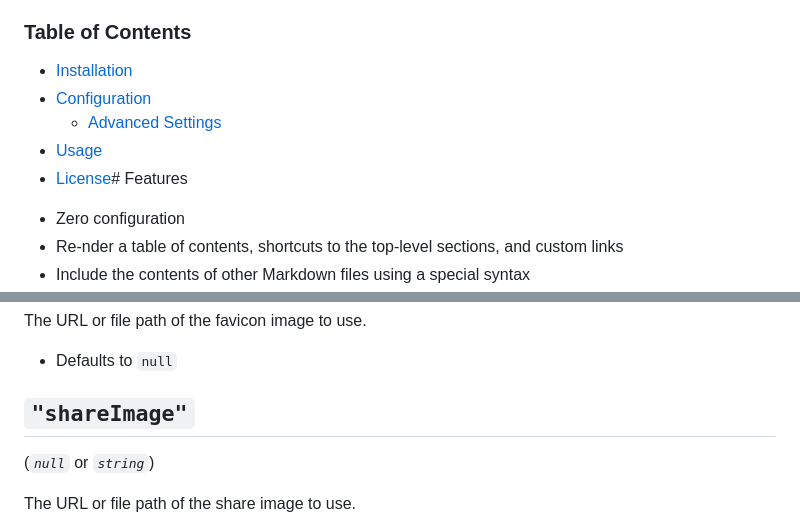
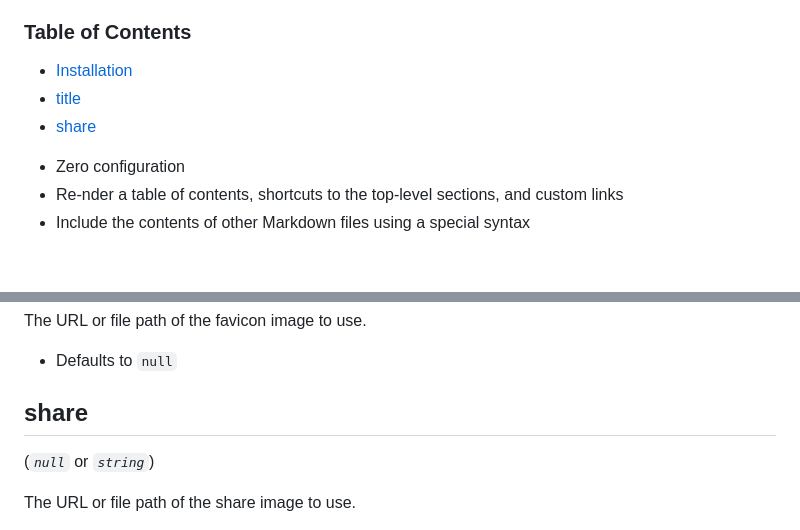
Before and after one commit to sveinho/kit, a Markdown page: articles/security-managers.md, 2 parts joined by grey strips. Drawn GitHub-style; blank space fills up the shorter version.

```diff
--- a/articles/security-managers.md
+++ b/articles/security-managers.md
@@ -1,10 +1,9 @@
 > Create a nice single-page documentation website from one or more Markdown files
 ### Table of Contents
 * [Installation](#installation)
-* [Configuration](#configuration)
-    * [Advanced Settings](#advanced-settings)
-* [Usage](#usage)
-* [License](#license)# Features
+* [title](#title)
+* [share](#share)
+
 
 - Zero configuration
 - Re-nder a table of contents, shortcuts to the top-level sections, and custom links
@@ -109,7 +108,7 @@ The URL or file path of the favicon image to use.
 
 - Defaults to `null`
 
-## `"shareImage"`
+## share
 
 (*`null`* or *`string`*)
 
```
Also changed, not shown: other parts of articles/security-managers.md (+1 -1 lines).
